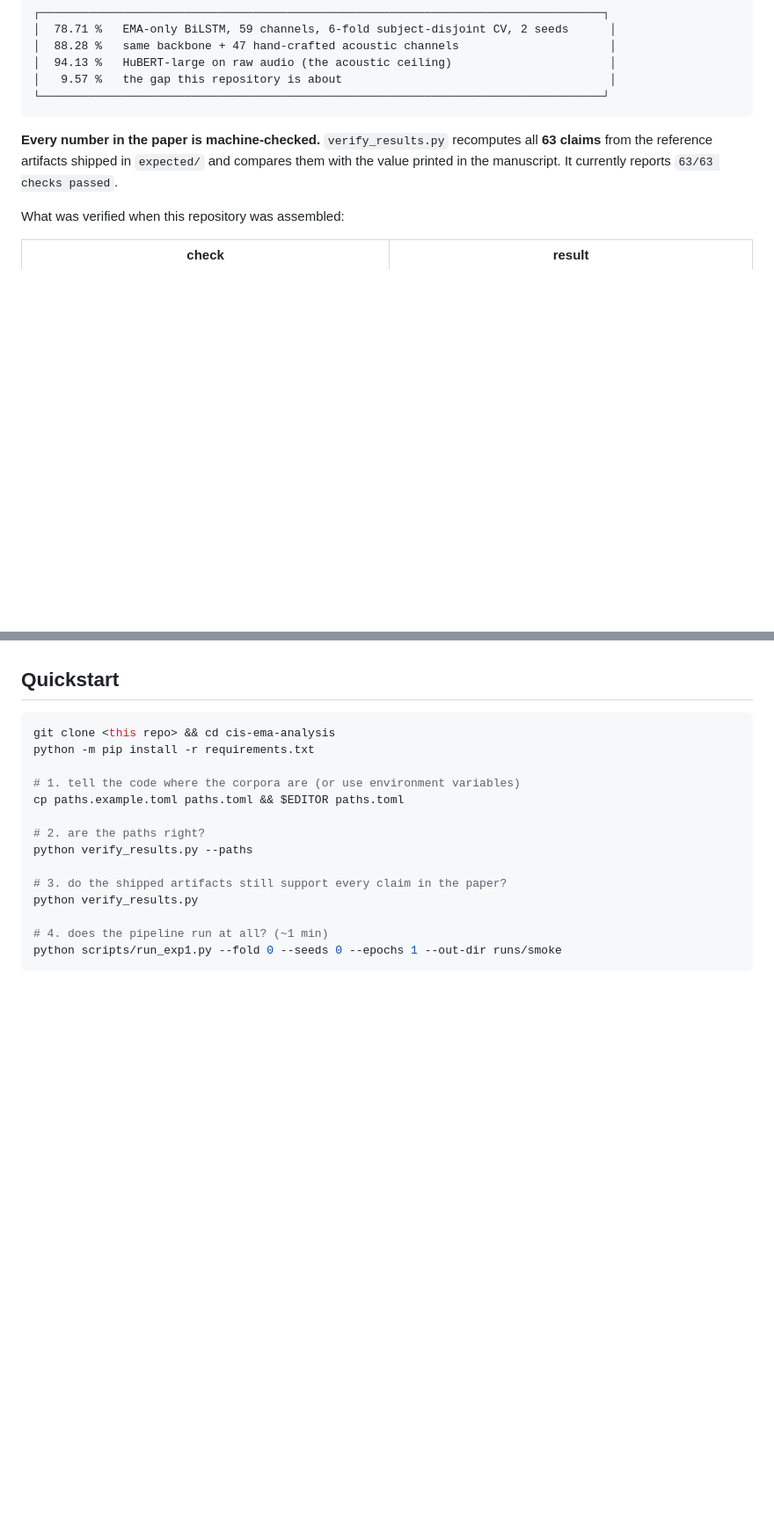
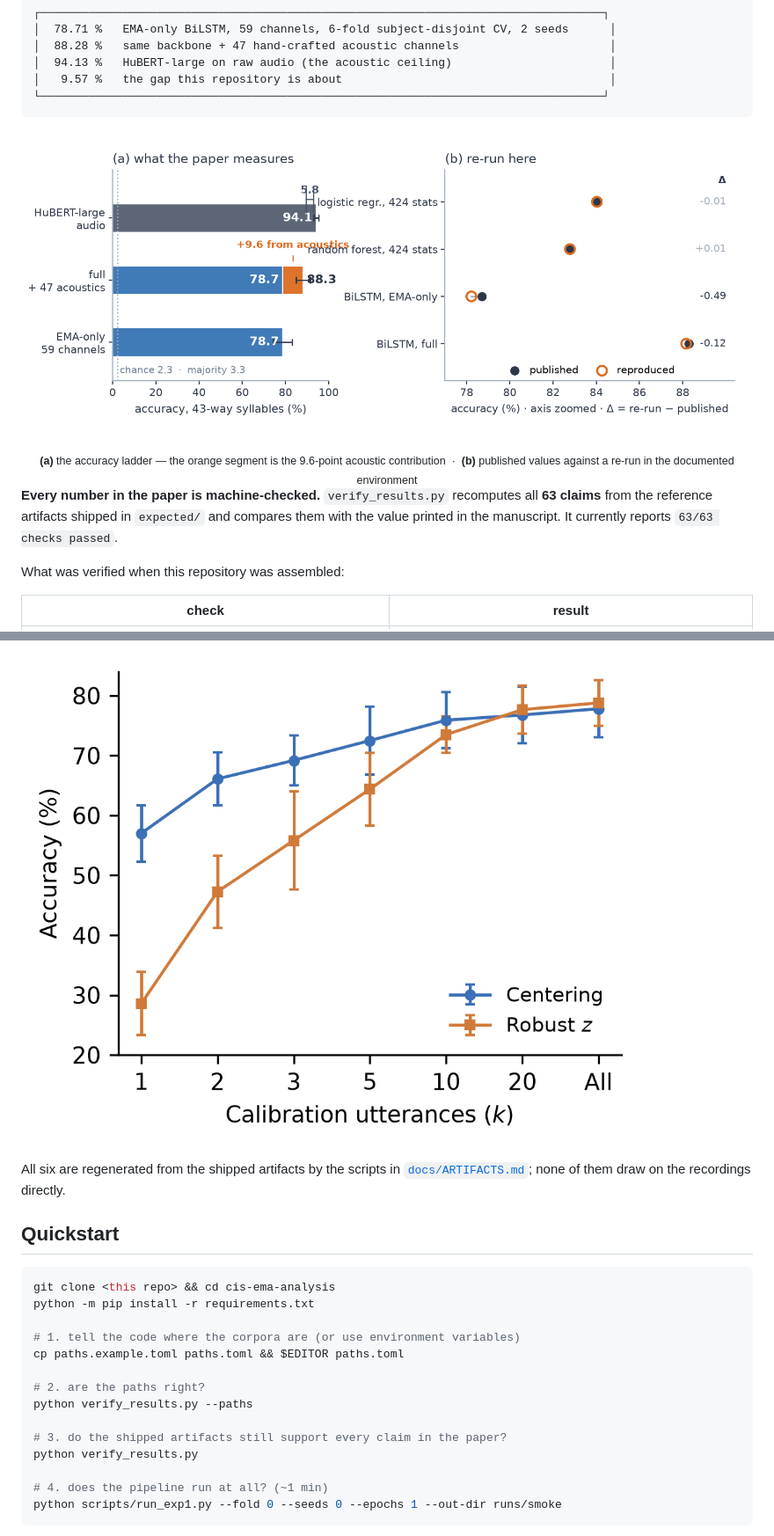
Before and after one commit to AlisherMyrgyyassov/cis-ema-analysis, a Markdown page: README.md, 2 parts joined by grey strips. Shown at 88% size. Rendered like a GitHub page; pictures changed too: docs/figures/fig_calibration.png (added), docs/figures/fig_overview.png (added); blank space fills up the shorter version.

````diff
--- a/README.md
+++ b/README.md
@@ -17,6 +17,13 @@ recoverability, knowledge distillation and retrained sensor removal.
 │   9.57 %   the gap this repository is about                                       │
 └──────────────────────────────────────────────────────────────────────────────────┘
 ```
+
+![Accuracy ladder and the reproduction check](docs/figures/fig_overview.png)
+
+<div align="center"><sub>
+<b>(a)</b> the accuracy ladder — the orange segment is the 9.6-point acoustic contribution
+&nbsp;·&nbsp; <b>(b)</b> published values against a re-run in the documented environment
+</sub></div>
 
 **Every number in the paper is machine-checked.** `verify_results.py` recomputes all
 **63 claims** from the reference artifacts shipped in `expected/` and compares them with the
@@ -61,3 +97,7 @@ is fully checkable. Please read this table before filing an issue about missing
+![Deployment calibration](docs/figures/fig_calibration.png)
+
+All six are regenerated from the shipped artifacts by the scripts in
+[`docs/ARTIFACTS.md`](docs/ARTIFACTS.md); none of them draw on the recordings directly.
 
 ## Quickstart
 
````
Also changed, not shown: other parts of README.md (+30 -0 lines), docs/ARTIFACTS.md (+1 -0 lines), docs/REPRODUCING.md (+4 -0 lines), docs/figures/fig_mechanistic.png (added), docs/figures/fig_montage_necessity.png (added), docs/figures/fig_scaling.png (added), docs/figures/fig_shapley.png (added), 2 other files.
